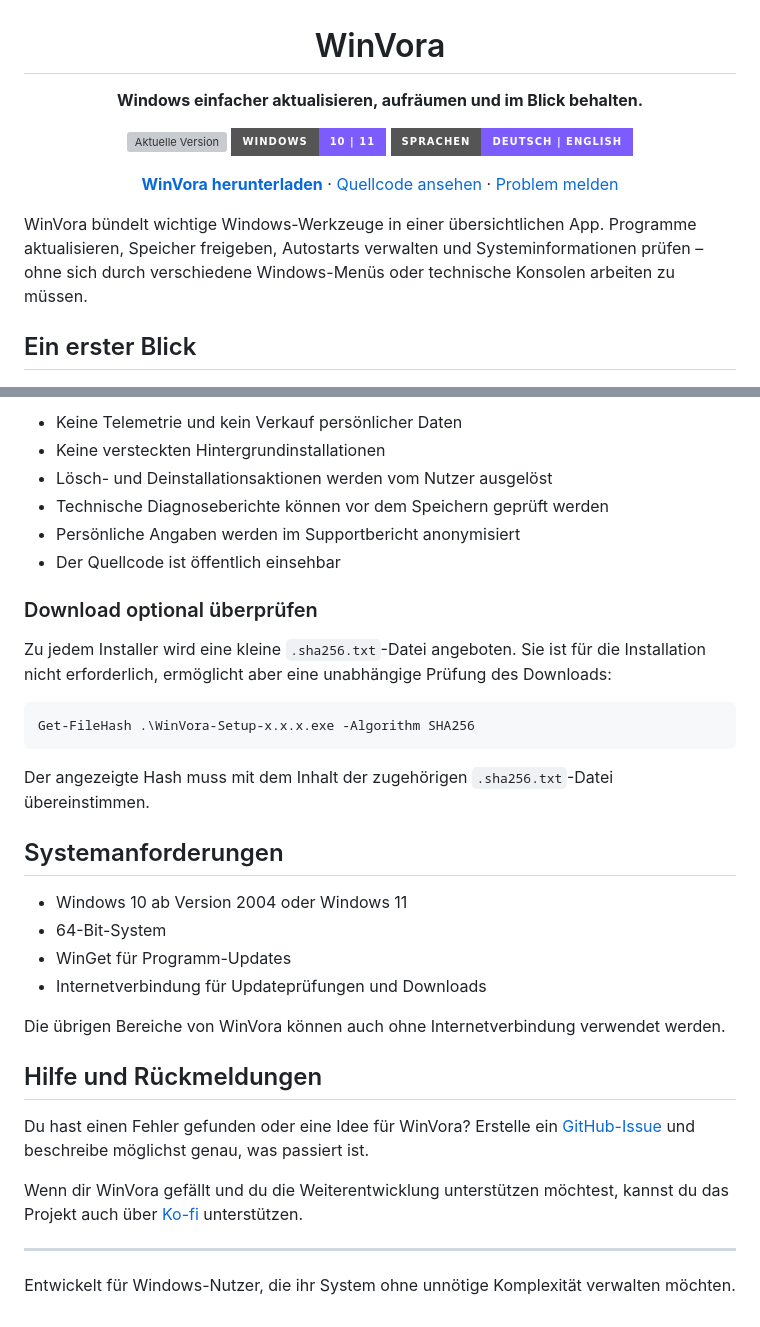
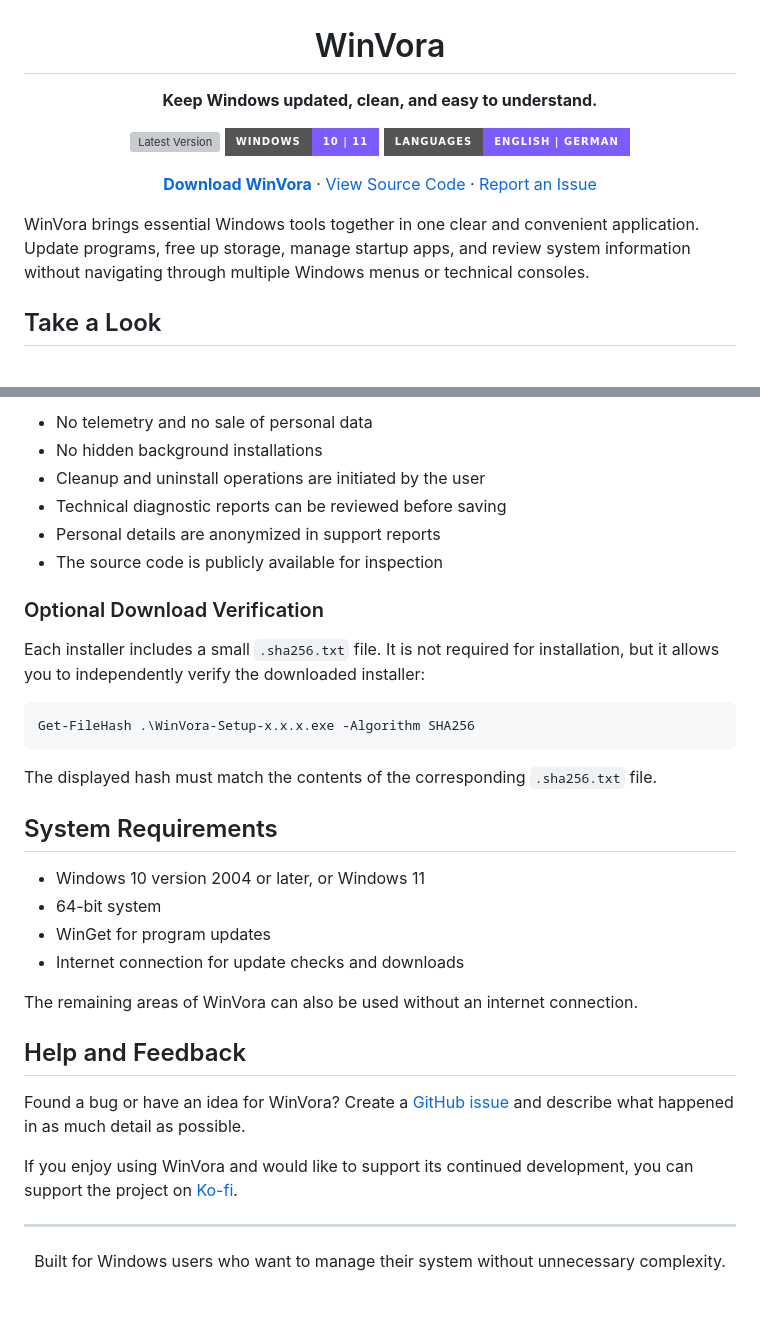
Before and after one commit to WinVora/WinVora-Releases, a Markdown page: README.md, 2 parts joined by grey strips. GitHub-like rendering; badges without logos; grey boxes are pictures that could not be loaded.

````diff
--- a/README.md
+++ b/README.md
@@ -2,19 +2,19 @@
 
 # WinVora
 
-**Windows einfacher aktualisieren, aufräumen und im Blick behalten.**
+**Keep Windows updated, clean, and easy to understand.**
 
-[![Aktuelle Version](https://img.shields.io/github/v/release/WinVora/WinVora-Releases?style=for-the-badge&color=7c5cff&label=Version)](https://github.com/WinVora/WinVora-Releases/releases/latest)
-[![Windows](https://img.shields.io/badge/Windows-10%20%7C%2011-7c5cff?style=for-the-badge&logo=windows11)](#systemanforderungen)
-[![Sprachen](https://img.shields.io/badge/Sprachen-Deutsch%20%7C%20English-7c5cff?style=for-the-badge)](#)
+[![Latest Version](https://img.shields.io/github/v/release/WinVora/WinVora-Releases?style=for-the-badge&color=7c5cff&label=Version)](https://github.com/WinVora/WinVora-Releases/releases/latest)
+[![Windows](https://img.shields.io/badge/Windows-10%20%7C%2011-7c5cff?style=for-the-badge&logo=windows11)](#system-requirements)
+[![Languages](https://img.shields.io/badge/Languages-English%20%7C%20German-7c5cff?style=for-the-badge)](#)
 
-[**WinVora herunterladen**](https://github.com/WinVora/WinVora-Releases/releases/latest) · [Quellcode ansehen](https://github.com/WinVora/WinVora) · [Problem melden](https://github.com/WinVora/WinVora-Releases/issues)
+[**Download WinVora**](https://github.com/WinVora/WinVora-Releases/releases/latest) · [View Source Code](https://github.com/WinVora/WinVora) · [Report an Issue](https://github.com/WinVora/WinVora-Releases/issues)
 
 </div>
 
-WinVora bündelt wichtige Windows-Werkzeuge in einer übersichtlichen App. Programme aktualisieren, Speicher freigeben, Autostarts verwalten und Systeminformationen prüfen – ohne sich durch verschiedene Windows-Menüs oder technische Konsolen arbeiten zu müssen.
+WinVora brings essential Windows tools together in one clear and convenient application. Update programs, free up storage, manage startup apps, and review system information without navigating through multiple Windows menus or technical consoles.
 
-## Ein erster Blick
+## Take a Look
 
 ![WinVora Dashboard](screenshots/dashboard.png)
 
@@ -78,40 +78,40 @@ WinVora enthält keine zusätzliche Software und keine Werbung. Administratorrec
 
-- Keine Telemetrie und kein Verkauf persönlicher Daten
-- Keine versteckten Hintergrundinstallationen
-- Lösch- und Deinstallationsaktionen werden vom Nutzer ausgelöst
-- Technische Diagnoseberichte können vor dem Speichern geprüft werden
-- Persönliche Angaben werden im Supportbericht anonymisiert
-- Der Quellcode ist öffentlich einsehbar
+- No telemetry and no sale of personal data
+- No hidden background installations
+- Cleanup and uninstall operations are initiated by the user
+- Technical diagnostic reports can be reviewed before saving
+- Personal details are anonymized in support reports
+- The source code is publicly available for inspection
 
-### Download optional überprüfen
+### Optional Download Verification
 
-Zu jedem Installer wird eine kleine `.sha256.txt`-Datei angeboten. Sie ist für die Installation nicht erforderlich, ermöglicht aber eine unabhängige Prüfung des Downloads:
+Each installer includes a small `.sha256.txt` file. It is not required for installation, but it allows you to independently verify the downloaded installer:
 
 ```powershell
 Get-FileHash .\WinVora-Setup-x.x.x.exe -Algorithm SHA256
 ```
 
-Der angezeigte Hash muss mit dem Inhalt der zugehörigen `.sha256.txt`-Datei übereinstimmen.
+The displayed hash must match the contents of the corresponding `.sha256.txt` file.
 
-## Systemanforderungen
+## System Requirements
 
-- Windows 10 ab Version 2004 oder Windows 11
-- 64-Bit-System
-- WinGet für Programm-Updates
-- Internetverbindung für Updateprüfungen und Downloads
+- Windows 10 version 2004 or later, or Windows 11
+- 64-bit system
+- WinGet for program updates
+- Internet connection for update checks and downloads
 
-Die übrigen Bereiche von WinVora können auch ohne Internetverbindung verwendet werden.
+The remaining areas of WinVora can also be used without an internet connection.
 
-## Hilfe und Rückmeldungen
+## Help and Feedback
 
-Du hast einen Fehler gefunden oder eine Idee für WinVora? Erstelle ein [GitHub-Issue](https://github.com/WinVora/WinVora-Releases/issues) und beschreibe möglichst genau, was passiert ist.
+Found a bug or have an idea for WinVora? Create a [GitHub issue](https://github.com/WinVora/WinVora-Releases/issues) and describe what happened in as much detail as possible.
 
-Wenn dir WinVora gefällt und du die Weiterentwicklung unterstützen möchtest, kannst du das Projekt auch über [Ko-fi](https://ko-fi.com/winvora) unterstützen.
+If you enjoy using WinVora and would like to support its continued development, you can support the project on [Ko-fi](https://ko-fi.com/winvora).
 
 ---
 
 <div align="center">
 
-Entwickelt für Windows-Nutzer, die ihr System ohne unnötige Komplexität verwalten möchten.
+Built for Windows users who want to manage their system without unnecessary complexity.
 
 </div>
````
Also changed, not shown: other parts of README.md (+35 -35 lines).
